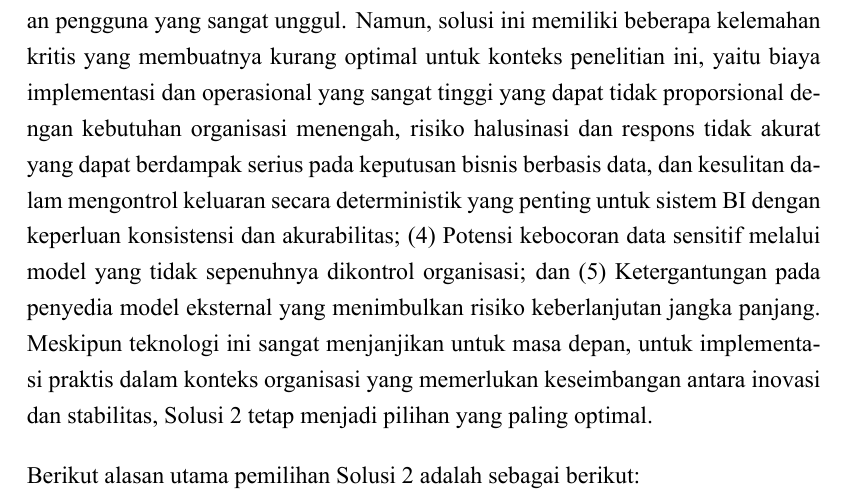
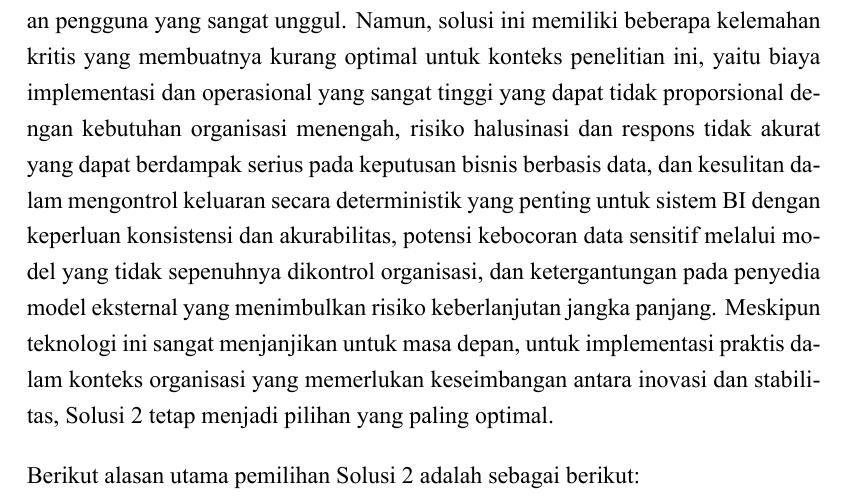
Before and after one commit to thalitazhrr/ProposalTA_18222023, a LaTeX thesis (ProposalTA.tex, which reads Bab III - Analisis-Masalah.tex): part of page 95 of 148, cut so that both start at the same text. The pictures show the PDF file ProposalTA.pdf that the author committed with the source.

Commit message:
feat: final fixed 2

```diff
--- a/Bab III - Analisis-Masalah.tex
+++ b/Bab III - Analisis-Masalah.tex
@@ -640,7 +640,7 @@ Organisasi besar dengan anggaran signifikan, infrastruktur AI matang, kebutuhan
 
 Berdasarkan analisis komprehensif menggunakan metode \textit{Balanced Scorecard} pada keempat perspektif (\textit{Financial}, \textit{Customer}, \textit{Internal Business Process}, dan \textit{Learning and Growth}), \textbf{Solusi 2: \textit{Chatbot} BI dengan Klasifikasi Maksud Berbasis Pola, Pembangkitan Bahasa Alami Berbasis Templat, dan Peramalan Deret Waktu} adalah solusi yang paling optimal dan direkomendasikan untuk diimplementasikan.
 
-Perlu dicatat bahwa Solusi 4 (Chatbot BI Berbasis Model Bahasa Besar) menawarkan kemampuan pemahaman bahasa alami yang paling canggih dan pengalaman pengguna yang sangat unggul. Namun, solusi ini memiliki beberapa kelemahan kritis yang membuatnya kurang optimal untuk konteks penelitian ini, yaitu biaya implementasi dan operasional yang sangat tinggi yang dapat tidak proporsional dengan kebutuhan organisasi menengah, risiko halusinasi dan respons tidak akurat yang dapat berdampak serius pada keputusan bisnis berbasis data, dan kesulitan dalam mengontrol keluaran secara deterministik yang penting untuk sistem BI dengan keperluan konsistensi dan akurabilitas; (4) Potensi kebocoran data sensitif melalui model yang tidak sepenuhnya dikontrol organisasi; dan (5) Ketergantungan pada penyedia model eksternal yang menimbulkan risiko keberlanjutan jangka panjang. Meskipun teknologi ini sangat menjanjikan untuk masa depan, untuk implementasi praktis dalam konteks organisasi yang memerlukan keseimbangan antara inovasi dan stabilitas, Solusi 2 tetap menjadi pilihan yang paling optimal.
+Perlu dicatat bahwa Solusi 4 (Chatbot BI Berbasis Model Bahasa Besar) menawarkan kemampuan pemahaman bahasa alami yang paling canggih dan pengalaman pengguna yang sangat unggul. Namun, solusi ini memiliki beberapa kelemahan kritis yang membuatnya kurang optimal untuk konteks penelitian ini, yaitu biaya implementasi dan operasional yang sangat tinggi yang dapat tidak proporsional dengan kebutuhan organisasi menengah, risiko halusinasi dan respons tidak akurat yang dapat berdampak serius pada keputusan bisnis berbasis data, dan kesulitan dalam mengontrol keluaran secara deterministik yang penting untuk sistem BI dengan keperluan konsistensi dan akurabilitas, potensi kebocoran data sensitif melalui model yang tidak sepenuhnya dikontrol organisasi, dan ketergantungan pada penyedia model eksternal yang menimbulkan risiko keberlanjutan jangka panjang. Meskipun teknologi ini sangat menjanjikan untuk masa depan, untuk implementasi praktis dalam konteks organisasi yang memerlukan keseimbangan antara inovasi dan stabilitas, Solusi 2 tetap menjadi pilihan yang paling optimal.
 
 Berikut alasan utama pemilihan Solusi 2 adalah sebagai berikut:
 
```
Also changed, not shown: ProposalTA.pdf, 3 other files.
